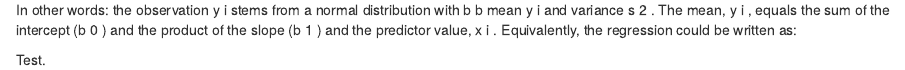
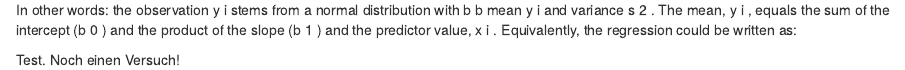
Before and after one commit to TobiasRoth/testPDA, an R Markdown document (2.3-lm.Rmd): the page in a window 1100 px wide, from 320 px down. Rendered offline with R 4.5, knitr and Pandoc, with nearby package versions; drawn as R Markdown's standard HTML page in place of the format the file asks for.

Commit message:
4. commit nach merge

```diff
--- a/2.3-lm.Rmd
+++ b/2.3-lm.Rmd
@@ -9,4 +9,4 @@ The model formula of a simple linear regression are:
 
 In other words: the observation y i stems from a normal distribution with b b mean y i and variance s 2 . The mean, y i , equals the sum of the intercept (b 0 ) and the product of the slope (b 1 ) and the predictor value, x i . Equivalently, the regression could be written as:
 
-Test.
+Test. Noch einen Versuch!
```
